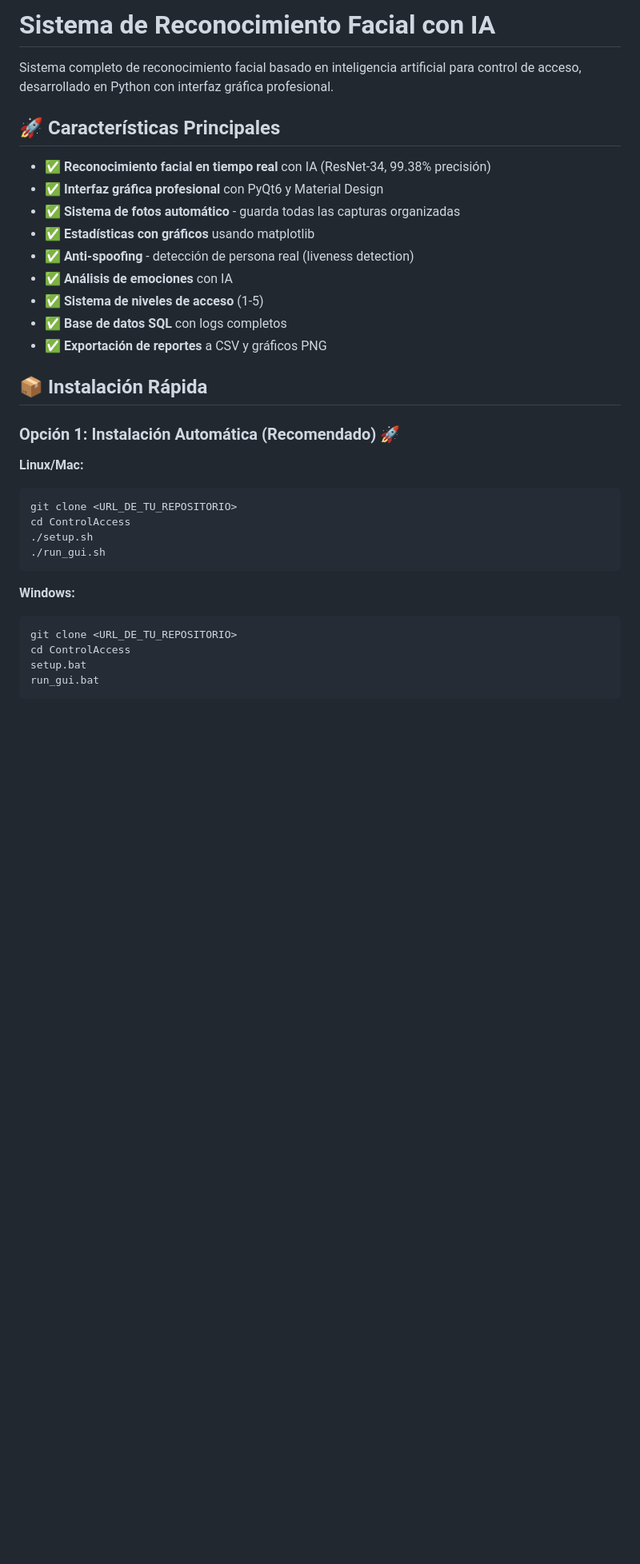
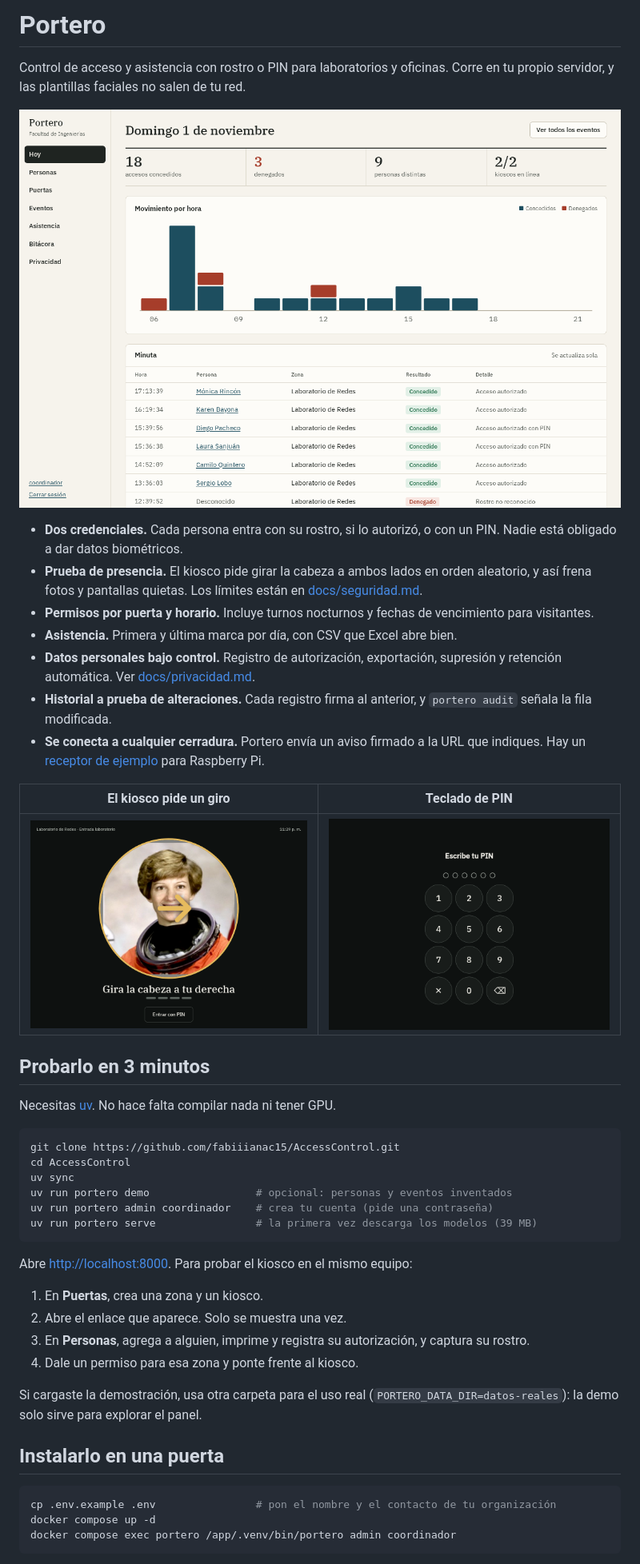
Before and after one commit to fabiiianac15/AccessControl, a Markdown page: README.md, the part around one of its changes. Shown at 80% size. GitHub-like rendering; pictures changed too: docs/img/kiosco-pin.png (added), docs/img/kiosco.png (added), docs/img/tablero.png (added); blank space fills up the shorter version.

````diff
--- a/README.md
+++ b/README.md
@@ -1,36 +1,48 @@
-# Sistema de Reconocimiento Facial con IA
+# Portero
 
-Sistema completo de reconocimiento facial basado en inteligencia artificial para control de acceso, desarrollado en Python con interfaz gráfica profesional.
+Control de acceso y asistencia con rostro o PIN para laboratorios y oficinas. Corre en tu propio servidor, y las plantillas faciales no salen de tu red.
 
-## 🚀 Características Principales
+![Tablero con el movimiento del día](docs/img/tablero.png)
 
-- ✅ **Reconocimiento facial en tiempo real** con IA (ResNet-34, 99.38% precisión)
-- ✅ **Interfaz gráfica profesional** con PyQt6 y Material Design
-- ✅ **Sistema de fotos automático** - guarda todas las capturas organizadas
-- ✅ **Estadísticas con gráficos** usando matplotlib
-- ✅ **Anti-spoofing** - detección de persona real (liveness detection)
-- ✅ **Análisis de emociones** con IA
-- ✅ **Sistema de niveles de acceso** (1-5)
-- ✅ **Base de datos SQL** con logs completos
-- ✅ **Exportación de reportes** a CSV y gráficos PNG
+- **Dos credenciales.** Cada persona entra con su rostro, si lo autorizó, o con un PIN. Nadie está obligado a dar datos biométricos.
+- **Prueba de presencia.** El kiosco pide girar la cabeza a ambos lados en orden aleatorio, y así frena fotos y pantallas quietas. Los límites están en [docs/seguridad.md](docs/seguridad.md).
+- **Permisos por puerta y horario.** Incluye turnos nocturnos y fechas de vencimiento para visitantes.
+- **Asistencia.** Primera y última marca por día, con CSV que Excel abre bien.
+- **Datos personales bajo control.** Registro de autorización, exportación, supresión y retención automática. Ver [docs/privacidad.md](docs/privacidad.md).
+- **Historial a prueba de alteraciones.** Cada registro firma al anterior, y `portero audit` señala la fila modificada.
+- **Se conecta a cualquier cerradura.** Portero envía un aviso firmado a la URL que indiques. Hay un [receptor de ejemplo](examples/receptor_puerta.py) para Raspberry Pi.
 
-## 📦 Instalación Rápida
+| El kiosco pide un giro | Teclado de PIN |
+|---|---|
+| ![Kiosco durante la prueba de presencia](docs/img/kiosco.png) | ![Teclado de PIN del kiosco](docs/img/kiosco-pin.png) |
 
-### Opción 1: Instalación Automática (Recomendado) 🚀
+## Probarlo en 3 minutos
 
-**Linux/Mac:**
+Necesitas [uv](https://docs.astral.sh/uv/). No hace falta compilar nada ni tener GPU.
+
 ```bash
-git clone <URL_DE_TU_REPOSITORIO>
-cd ControlAccess
-./setup.sh
-./run_gui.sh
+git clone https://github.com/fabiiianac15/AccessControl.git
+cd AccessControl
+uv sync
+uv run portero demo                 # opcional: personas y eventos inventados
+uv run portero admin coordinador    # crea tu cuenta (pide una contraseña)
+uv run portero serve                # la primera vez descarga los modelos (39 MB)
 ```
 
-**Windows:**
-```cmd
-git clone <URL_DE_TU_REPOSITORIO>
-cd ControlAccess
-setup.bat
-run_gui.bat
+Abre <http://localhost:8000>. Para probar el kiosco en el mismo equipo:
+
+1. En **Puertas**, crea una zona y un kiosco.
+2. Abre el enlace que aparece. Solo se muestra una vez.
+3. En **Personas**, agrega a alguien, imprime y registra su autorización, y captura su rostro.
+4. Dale un permiso para esa zona y ponte frente al kiosco.
+
+Si cargaste la demostración, usa otra carpeta para el uso real (`PORTERO_DATA_DIR=datos-reales`): la demo solo sirve para explorar el panel.
+
+## Instalarlo en una puerta
+
+```bash
+cp .env.example .env                # pon el nombre y el contacto de tu organización
+docker compose up -d
+docker compose exec portero /app/.venv/bin/portero admin coordinador
 ```
 
````
Also changed, not shown: other parts of README.md (+39 -203 lines), docs/evaluacion.md (added, +55 -0 lines), docs/privacidad.md (added, +43 -0 lines), docs/proyeccion.md (added, +59 -0 lines), docs/seguridad.md (added, +45 -0 lines), 1 other file.
